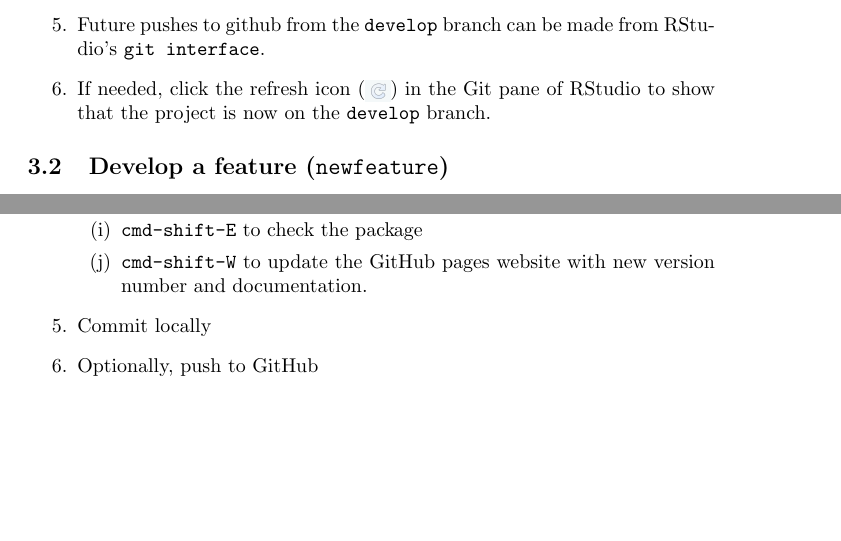
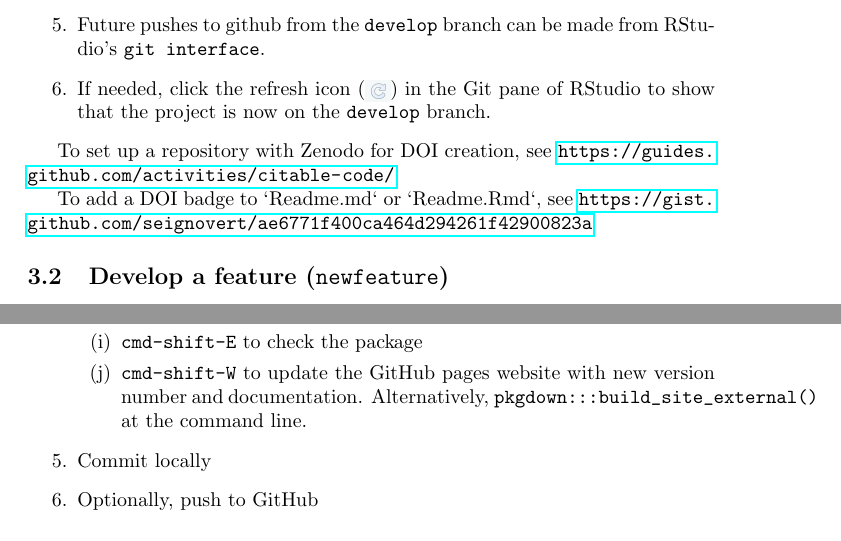
Before and after one commit to MatthewHeun/DevelopmentStrategies, a LaTeX paper (BranchStrategy.tex): two parts of pages 2 and 4 of 9, joined at a grey line, cut so that both start at the same text, the shorter picture padded with empty space. Compiled offline with pdfLaTeX.

Commit message:
Added note about pkgdown.

```diff
--- a/BranchStrategy.tex
+++ b/BranchStrategy.tex
@@ -122,6 +122,12 @@ create the \texttt{master/main} (release) and \texttt{develop} branches.
   		show that the project is now on the \texttt{develop} branch.
 
 \end{enumerate}
+
+To set up a repository with Zenodo for DOI creation, see
+\url{https://guides.github.com/activities/citable-code/}
+
+To add a DOI badge to `Readme.md` or `Readme.Rmd`, see
+\url{https://gist.github.com/seignovert/ae6771f400ca464d294261f42900823a}
 
 
 %++++++++++++++++++++++++++++++
@@ -280,6 +286,7 @@ Use the following steps to prepare for a release.
 
 	\item \texttt{cmd-shift-W} to update the GitHub pages website
 	      with new version number and documentation.
+		  Alternatively, \verb#pkgdown:::build_site_external()# at the command line.
 
   \end{enumerate}
   %
```
